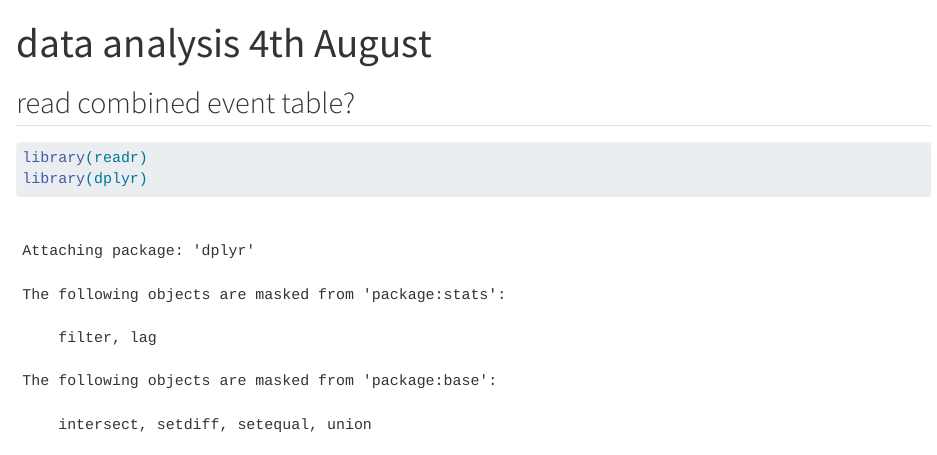
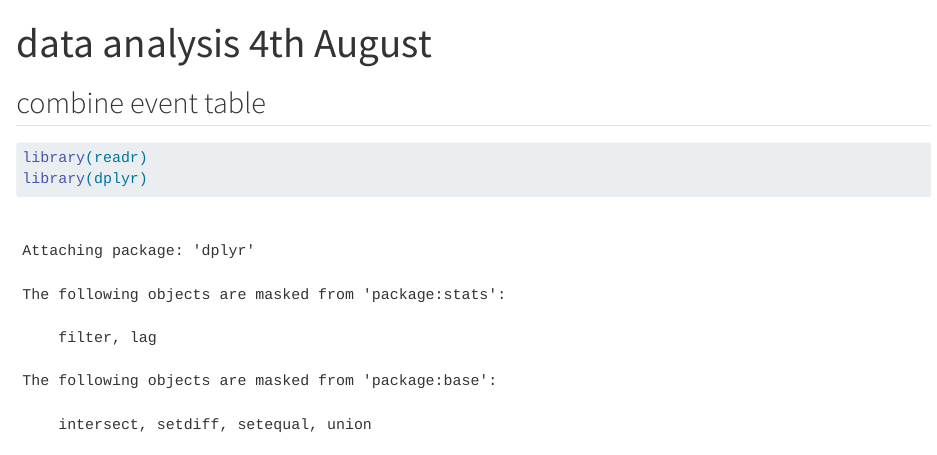
Before and after one commit to FongHeiLaw/MSc_data, a Quarto document (data anlaysis script august 4th.qmd): the page in a window 1100 px wide, from its top. Rendered offline with R 4.5, knitr and Pandoc in place of Quarto, with nearby package versions; some code elsewhere in the file could not run offline; long lines of code are wrapped.

Commit message:
Update data anlaysis script august 4th.qmd

````diff
--- a/data anlaysis script august 4th.qmd
+++ b/data anlaysis script august 4th.qmd
@@ -4,7 +4,7 @@ format: html
 editor: visual
 ---
 
-## read combined event table?
+## combine event table
 
 ```{r}
 library(readr)
````
